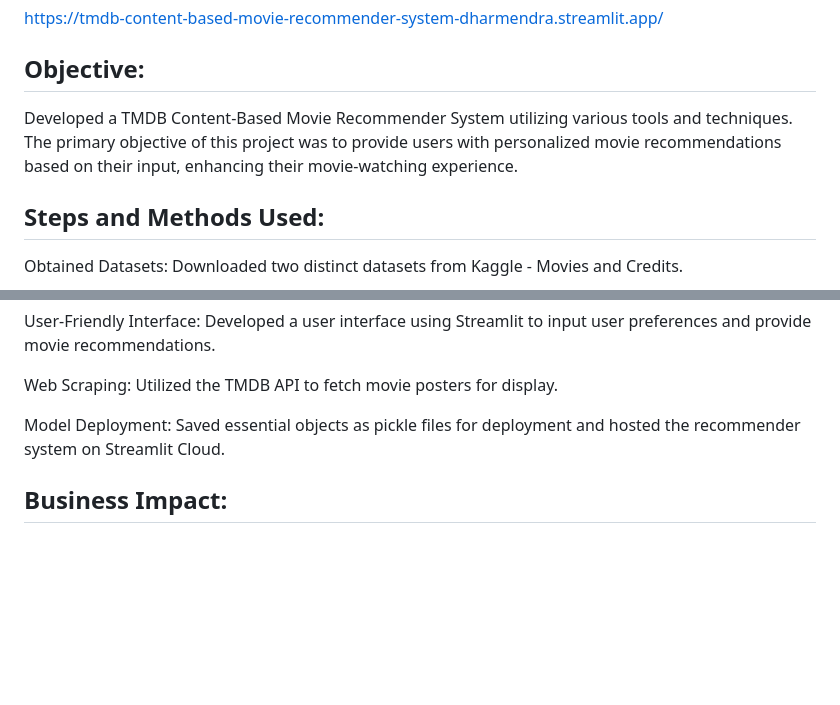
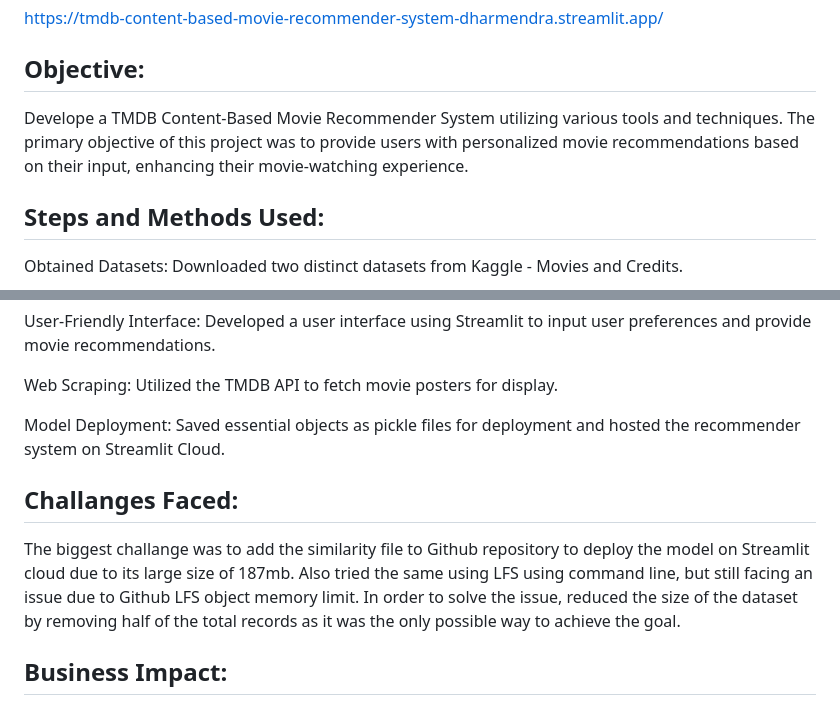
Before and after one commit to dhar9571/TMDB-Movie-Recommender-System, a Markdown page: README.md, 2 parts joined by grey strips. Rendered like a GitHub page; blank space fills up the shorter version.

```diff
--- a/README.md
+++ b/README.md
@@ -5,7 +5,8 @@ Link to the Live Server of my Recommender System:
 https://tmdb-content-based-movie-recommender-system-dharmendra.streamlit.app/
 
 ## Objective:
-Developed a TMDB Content-Based Movie Recommender System utilizing various tools and techniques. The primary objective of this project was to provide users with personalized movie recommendations based on their input, enhancing their movie-watching experience.
+
+Develope a TMDB Content-Based Movie Recommender System utilizing various tools and techniques. The primary objective of this project was to provide users with personalized movie recommendations based on their input, enhancing their movie-watching experience.
 
 ## Steps and Methods Used:
 
@@ -35,6 +36,10 @@ Web Scraping: Utilized the TMDB API to fetch movie posters for display.
 
 Model Deployment: Saved essential objects as pickle files for deployment and hosted the recommender system on Streamlit Cloud.
 
+## Challanges Faced:
+
+The biggest challange was to add the similarity file to Github repository to deploy the model on Streamlit cloud due to its large size of 187mb. Also tried the same using LFS using command line, but still facing an issue due to Github LFS object memory limit. In order to solve the issue, reduced the size of the dataset by removing half of the total records as it was the only possible way to achieve the goal.
+
 ## Business Impact:
 
 The implementation of this Content-Based Movie Recommender System has had a significant positive impact on the movie-watching experience and the bottom line:
```
